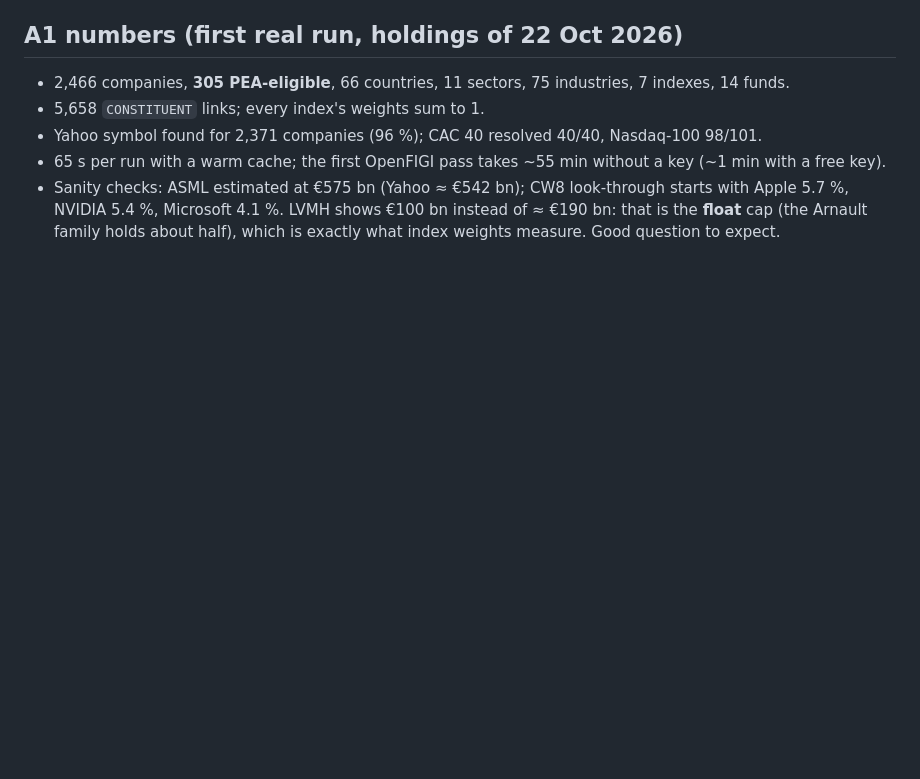
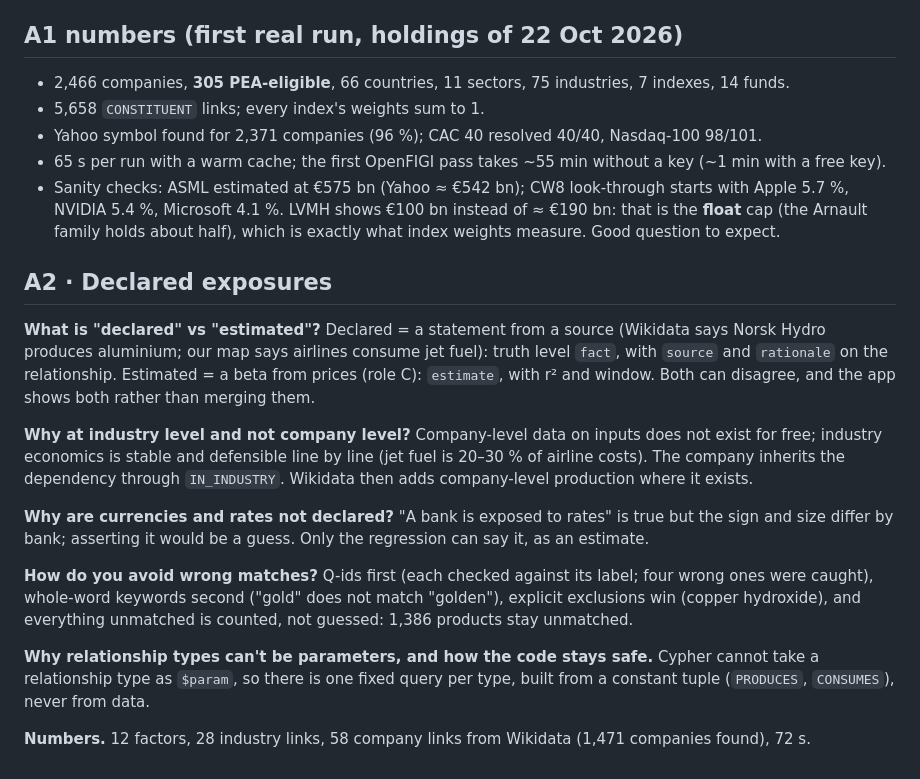
Before and after one commit to Polluxgnr/shockgraph-pea, a Markdown page: docs/defense/a.md, the part around the change. Rendered like a GitHub page; blank space fills up the shorter version.

```diff
--- a/docs/defense/a.md
+++ b/docs/defense/a.md
@@ -59,3 +59,27 @@ nothing; constituents that left an index are deleted by comparing `as_of` dates.
 - Sanity checks: ASML estimated at €575 bn (Yahoo ≈ €542 bn); CW8 look-through starts with Apple 5.7 %,
   NVIDIA 5.4 %, Microsoft 4.1 %. LVMH shows €100 bn instead of ≈ €190 bn: that is the **float** cap (the Arnault
   family holds about half), which is exactly what index weights measure. Good question to expect.
+
+## A2 · Declared exposures
+
+**What is "declared" vs "estimated"?** Declared = a statement from a source (Wikidata says Norsk Hydro produces
+aluminium; our map says airlines consume jet fuel): truth level `fact`, with `source` and `rationale` on the
+relationship. Estimated = a beta from prices (role C): `estimate`, with r² and window. Both can disagree, and the
+app shows both rather than merging them.
+
+**Why at industry level and not company level?** Company-level data on inputs does not exist for free; industry
+economics is stable and defensible line by line (jet fuel is 20–30 % of airline costs). The company inherits the
+dependency through `IN_INDUSTRY`. Wikidata then adds company-level production where it exists.
+
+**Why are currencies and rates not declared?** "A bank is exposed to rates" is true but the sign and size differ by
+bank; asserting it would be a guess. Only the regression can say it, as an estimate.
+
+**How do you avoid wrong matches?** Q-ids first (each checked against its label; four wrong ones were caught),
+whole-word keywords second ("gold" does not match "golden"), explicit exclusions win (copper hydroxide), and
+everything unmatched is counted, not guessed: 1,386 products stay unmatched.
+
+**Why relationship types can't be parameters, and how the code stays safe.** Cypher cannot take a relationship
+type as `$param`, so there is one fixed query per type, built from a constant tuple (`PRODUCES`, `CONSUMES`),
+never from data.
+
+**Numbers.** 12 factors, 28 industry links, 58 company links from Wikidata (1,471 companies found), 72 s.
```
Also changed, not shown: docs/decisions/a.md (+23 -0 lines).
